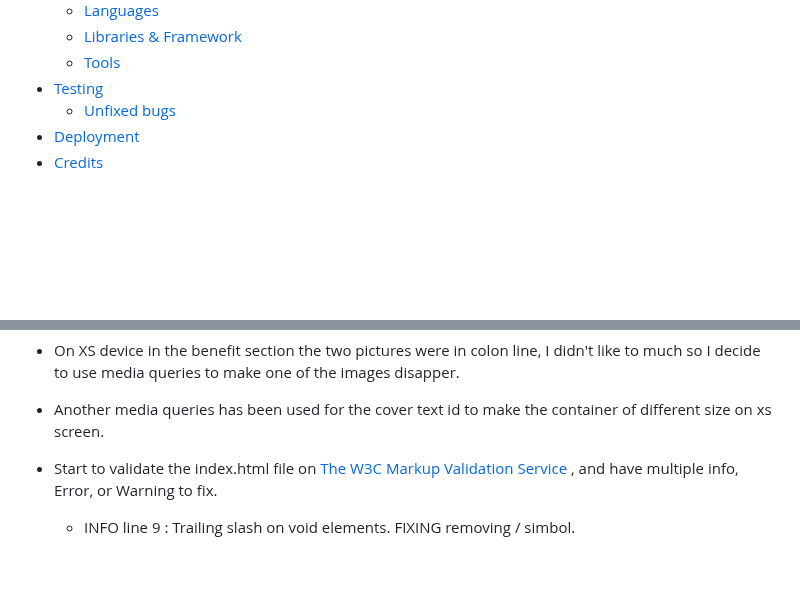
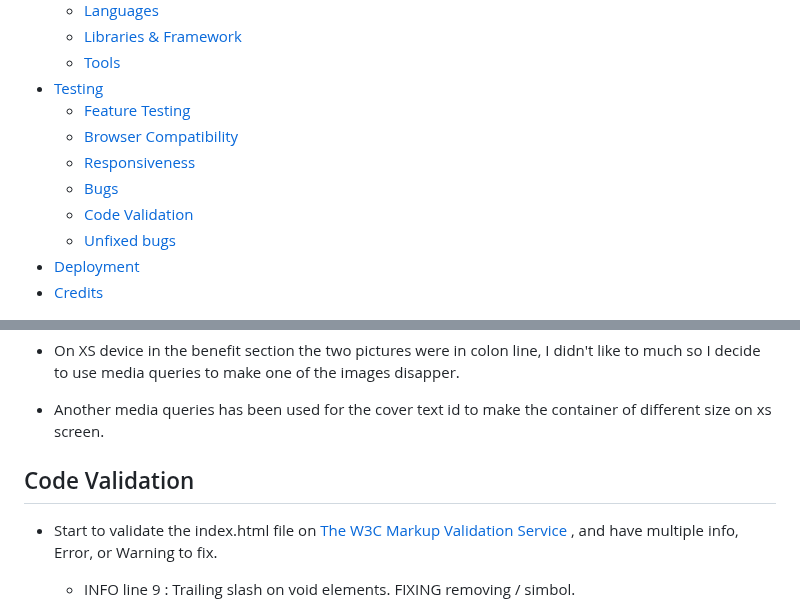
Before and after one commit to CapricornoG/Olivo, a Markdown page: README.md, 2 parts joined by grey strips. Drawn GitHub-style; blank space fills up the shorter version.

Commit message:
add testing content to README.md file

```diff
--- a/README.md
+++ b/README.md
@@ -39,6 +39,11 @@ A vibrant online platform that serves as a go-to resource for individuals, aged
   - [Libraries \& Framework](#libraries--framework)
   - [Tools](#tools)
 - [Testing](#testing)
+  - [Feature Testing](#feature-testing)
+  - [Browser Compatibility](#browser-compatibility)
+  - [Responsiveness](#responsiveness)
+  - [Bugs](#bugs)
+  - [Code Validation](#code-validation)
   - [Unfixed bugs](#unfixed-bugs)
 - [Deployment](#deployment)
 - [Credits](#credits)
@@ -329,6 +372,8 @@ Again the design will be responsive and align the boxes.
 * On XS device in the benefit section the two pictures were in colon line, I didn't like to much so I decide to use media queries to make one of the images disapper.
 
 * Another media queries has been used for the cover text id to make the container of different size on xs screen.
+
+## Code Validation
 
 * Start to validate the index.html file on [The W3C Markup Validation Service](<https://validator.w3.org/>)  , and have multiple info, Error, or Warning to fix.
   * INFO line 9 :  Trailing slash on void elements. FIXING removing / simbol.
```
Also changed, not shown: other parts of README.md (+38 -0 lines).
